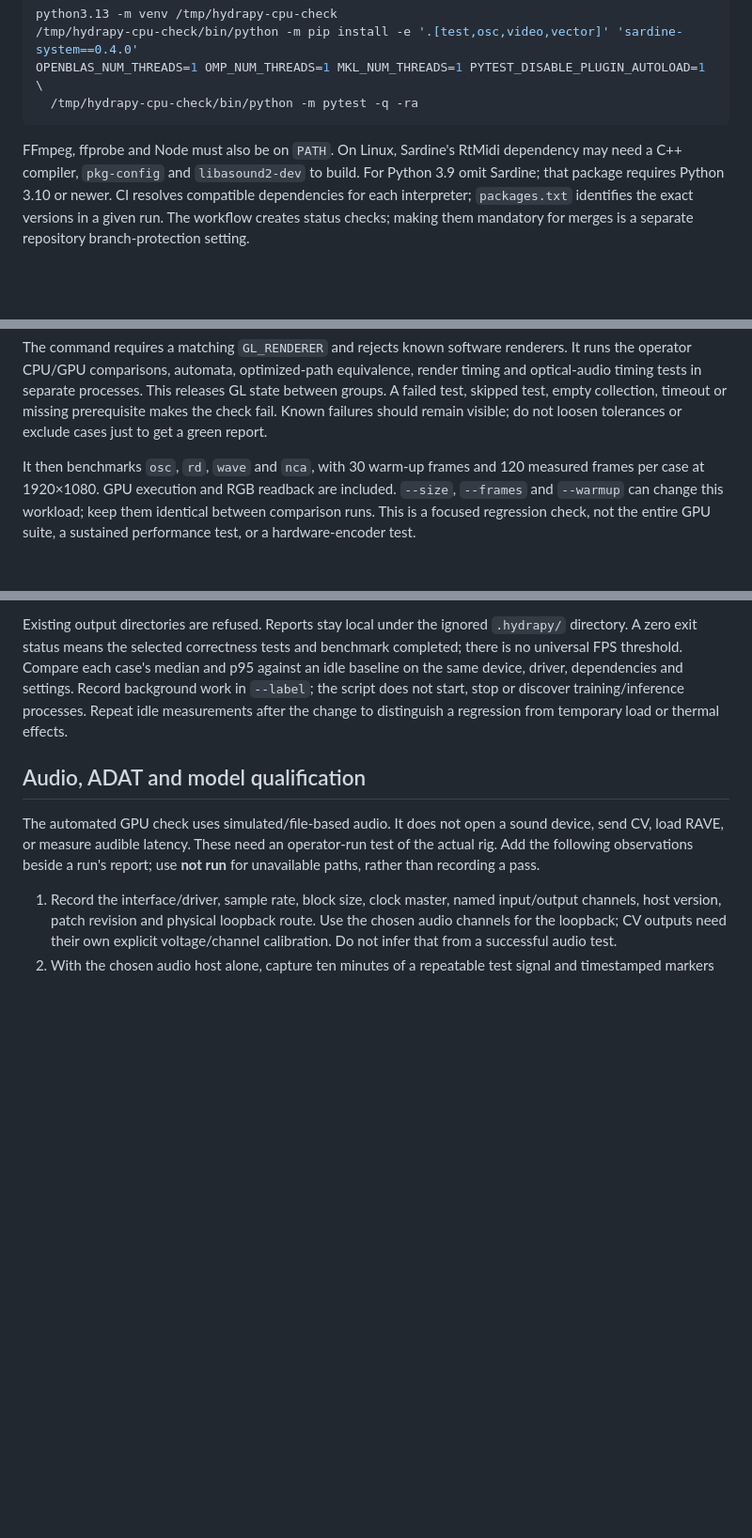
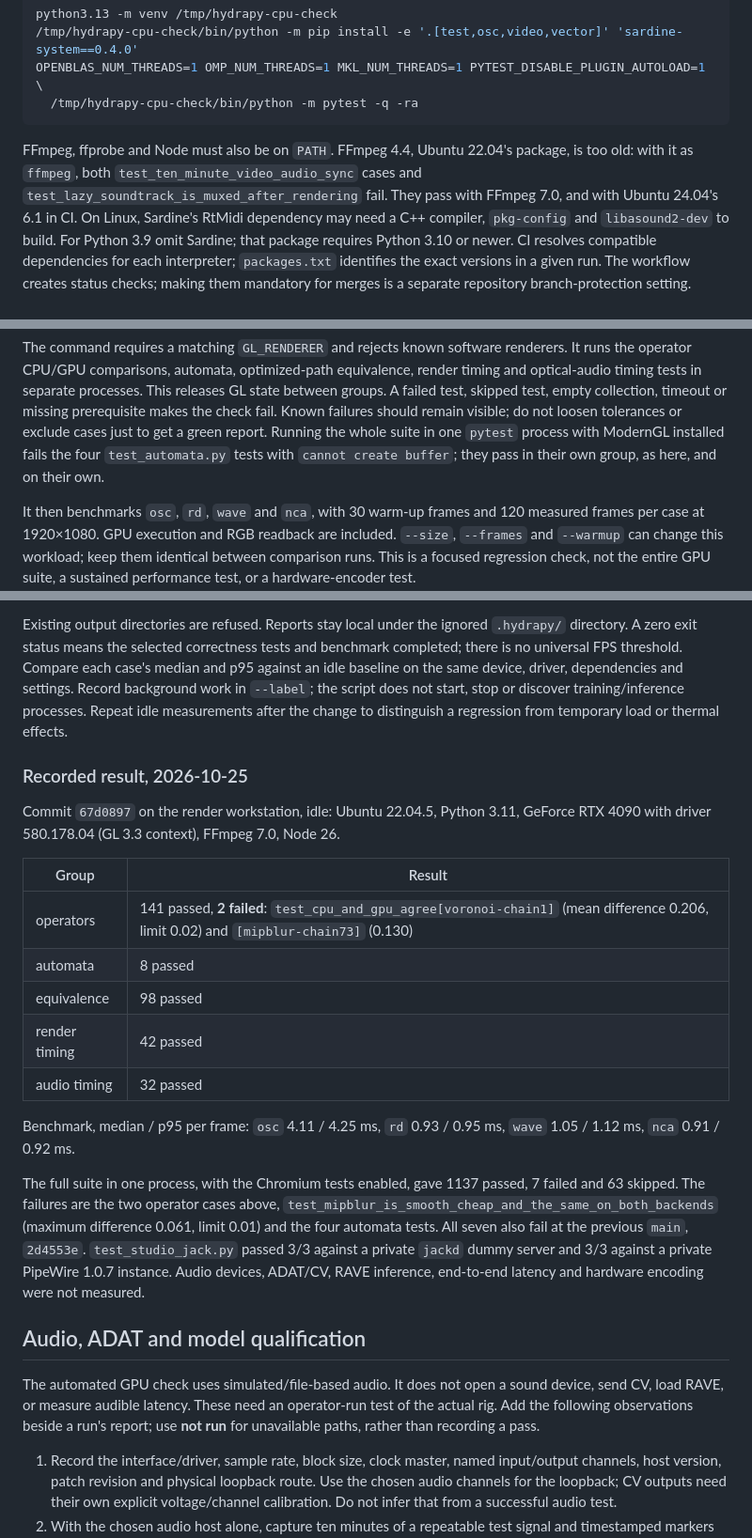
Before and after one commit to JosiahAlanLee/hydrapy, a Markdown page: docs/maintenance.md, 3 parts joined by grey strips. Shown at 94% size. Drawn GitHub-style; blank space fills up the shorter version.

Commit message:
Maintenance: record the 2026-10-25 workstation GPU check; FFmpeg 4.4 and one-process automata caveats
Co-Authored-By: Claude Opus 5.5 <noreply@anthropic.com>
Claude-Session: https://claude.ai/code/session_01WEdZg76bxtHiSMGiac22yS

````diff
--- a/docs/maintenance.md
+++ b/docs/maintenance.md
@@ -27,7 +27,10 @@ OPENBLAS_NUM_THREADS=1 OMP_NUM_THREADS=1 MKL_NUM_THREADS=1 PYTEST_DISABLE_PLUGIN
   /tmp/hydrapy-cpu-check/bin/python -m pytest -q -ra
 ```
 
-FFmpeg, ffprobe and Node must also be on `PATH`. On Linux, Sardine's RtMidi
+FFmpeg, ffprobe and Node must also be on `PATH`. FFmpeg 4.4, Ubuntu 22.04's
+package, is too old: with it as `ffmpeg`, both `test_ten_minute_video_audio_sync`
+cases and `test_lazy_soundtrack_is_muxed_after_rendering` fail. They pass with
+FFmpeg 7.0, and with Ubuntu 24.04's 6.1 in CI. On Linux, Sardine's RtMidi
 dependency may need a C++ compiler, `pkg-config` and `libasound2-dev` to build.
 For Python 3.9 omit Sardine;
 that package requires Python 3.10 or newer. CI resolves compatible dependencies
@@ -55,6 +58,9 @@ render timing and optical-audio timing tests in separate processes. This release
 GL state between groups. A failed test, skipped test, empty collection, timeout or
 missing prerequisite makes the check fail. Known failures should remain visible;
 do not loosen tolerances or exclude cases just to get a green report.
+Running the whole suite in one `pytest` process with ModernGL installed fails
+the four `test_automata.py` tests with `cannot create buffer`; they pass in their
+own group, as here, and on their own.
 
 It then benchmarks `osc`, `rd`, `wave` and `nca`, with 30 warm-up frames and 120
 measured frames per case at 1920×1080. GPU execution and RGB readback are included.
@@ -78,6 +84,31 @@ median and p95 against an idle baseline on the same device, driver, dependencies
 and settings. Record background work in `--label`; the script does not start,
 stop or discover training/inference processes. Repeat idle measurements after
 the change to distinguish a regression from temporary load or thermal effects.
+
+### Recorded result, 2026-10-25
+
+Commit `67d0897` on the render workstation, idle: Ubuntu 22.04.5, Python 3.11,
+GeForce RTX 4090 with driver 580.178.04 (GL 3.3 context), FFmpeg 7.0, Node 26.
+
+| Group | Result |
+| --- | --- |
+| operators | 141 passed, **2 failed**: `test_cpu_and_gpu_agree[voronoi-chain1]` (mean difference 0.206, limit 0.02) and `[mipblur-chain73]` (0.130) |
+| automata | 8 passed |
+| equivalence | 98 passed |
+| render timing | 42 passed |
+| audio timing | 32 passed |
+
+Benchmark, median / p95 per frame: `osc` 4.11 / 4.25 ms, `rd` 0.93 / 0.95 ms,
+`wave` 1.05 / 1.12 ms, `nca` 0.91 / 0.92 ms.
+
+The full suite in one process, with the Chromium tests enabled, gave 1137 passed,
+7 failed and 63 skipped. The failures are the two operator cases above,
+`test_mipblur_is_smooth_cheap_and_the_same_on_both_backends` (maximum difference
+0.061, limit 0.01) and the four automata tests. All seven also fail at the
+previous `main`, `2d4553e`. `test_studio_jack.py` passed 3/3 against a private
+`jackd` dummy server and 3/3 against a private PipeWire 1.0.7 instance.
+Audio devices, ADAT/CV, RAVE inference, end-to-end latency and hardware encoding
+were not measured.
 
 ## Audio, ADAT and model qualification
 
````
